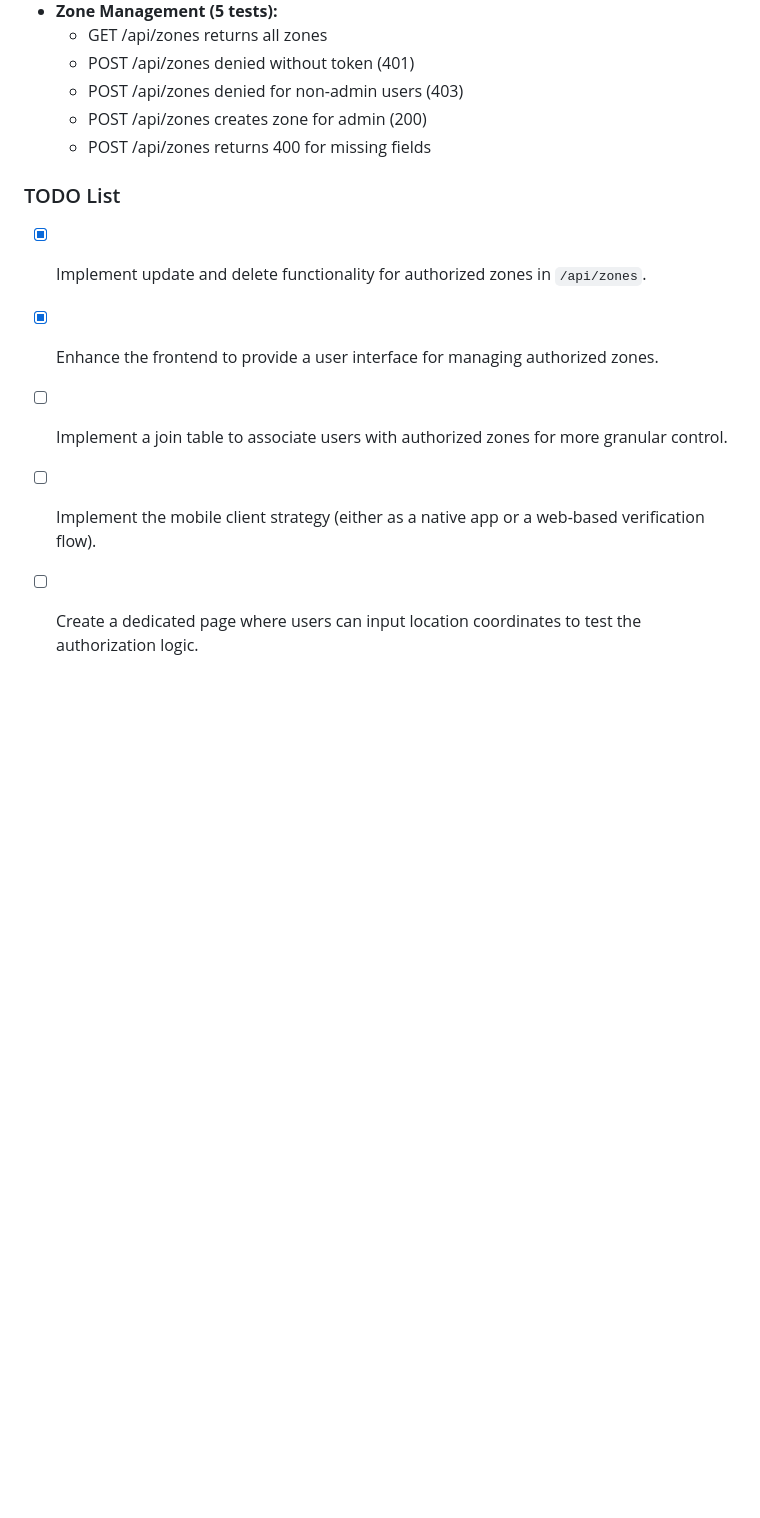
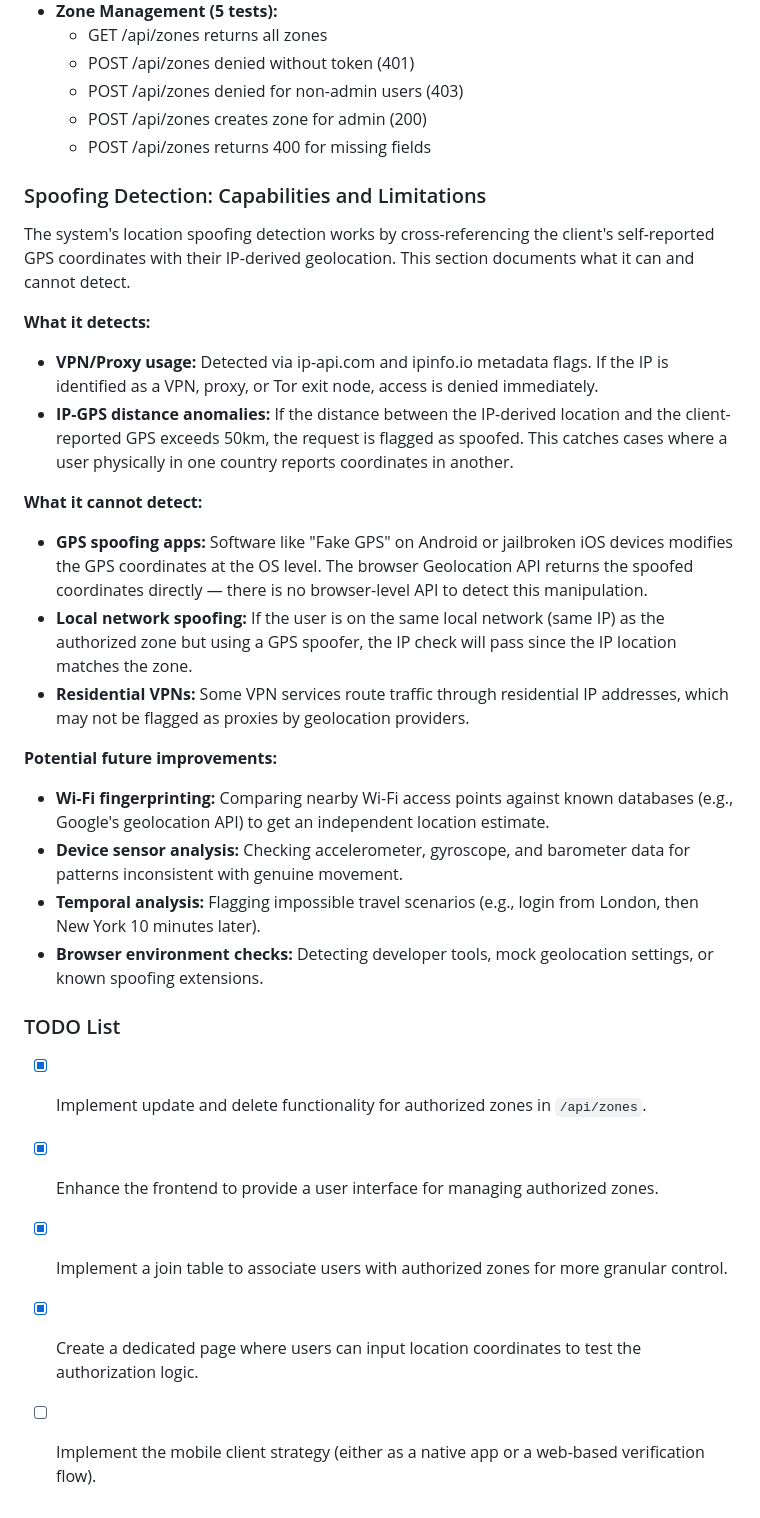
Before and after one commit to Vytautasmart/Location-Based-Authentication-System, a Markdown page: README.md, the part around the change. Rendered like a GitHub page; blank space fills up the shorter version.

Commit message:
docs: document spoofing detection capabilities and limitations
Add a section to README detailing what the IP-based spoofing
detection can and cannot catch (VPN/proxy vs GPS spoofer apps),
along with potential future improvements like Wi-Fi fingerprinting
and temporal analysis. Update TODO list to reflect completed items.

```diff
--- a/README.md
+++ b/README.md
@@ -142,10 +142,29 @@ A testing framework using **Jest** and **Supertest** has been set up to automate
     *   POST /api/zones creates zone for admin (200)
     *   POST /api/zones returns 400 for missing fields
 
+### Spoofing Detection: Capabilities and Limitations
+
+The system's location spoofing detection works by cross-referencing the client's self-reported GPS coordinates with their IP-derived geolocation. This section documents what it can and cannot detect.
+
+**What it detects:**
+*   **VPN/Proxy usage:** Detected via ip-api.com and ipinfo.io metadata flags. If the IP is identified as a VPN, proxy, or Tor exit node, access is denied immediately.
+*   **IP-GPS distance anomalies:** If the distance between the IP-derived location and the client-reported GPS exceeds 50km, the request is flagged as spoofed. This catches cases where a user physically in one country reports coordinates in another.
+
+**What it cannot detect:**
+*   **GPS spoofing apps:** Software like "Fake GPS" on Android or jailbroken iOS devices modifies the GPS coordinates at the OS level. The browser Geolocation API returns the spoofed coordinates directly — there is no browser-level API to detect this manipulation.
+*   **Local network spoofing:** If the user is on the same local network (same IP) as the authorized zone but using a GPS spoofer, the IP check will pass since the IP location matches the zone.
+*   **Residential VPNs:** Some VPN services route traffic through residential IP addresses, which may not be flagged as proxies by geolocation providers.
+
+**Potential future improvements:**
+*   **Wi-Fi fingerprinting:** Comparing nearby Wi-Fi access points against known databases (e.g., Google's geolocation API) to get an independent location estimate.
+*   **Device sensor analysis:** Checking accelerometer, gyroscope, and barometer data for patterns inconsistent with genuine movement.
+*   **Temporal analysis:** Flagging impossible travel scenarios (e.g., login from London, then New York 10 minutes later).
+*   **Browser environment checks:** Detecting developer tools, mock geolocation settings, or known spoofing extensions.
+
 ### TODO List
 
 *   [x] Implement update and delete functionality for authorized zones in `/api/zones`.
 *   [x] Enhance the frontend to provide a user interface for managing authorized zones.
-*   [ ] Implement a join table to associate users with authorized zones for more granular control.
+*   [x] Implement a join table to associate users with authorized zones for more granular control.
+*   [x] Create a dedicated page where users can input location coordinates to test the authorization logic.
 *   [ ] Implement the mobile client strategy (either as a native app or a web-based verification flow).
-*   [ ] Create a dedicated page where users can input location coordinates to test the authorization logic.
```
